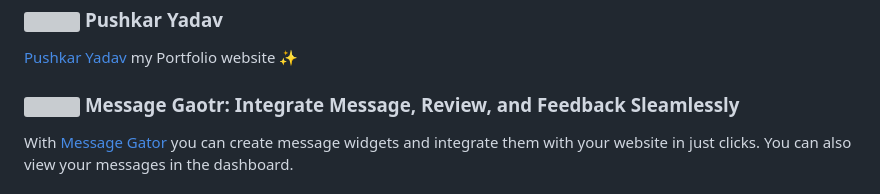
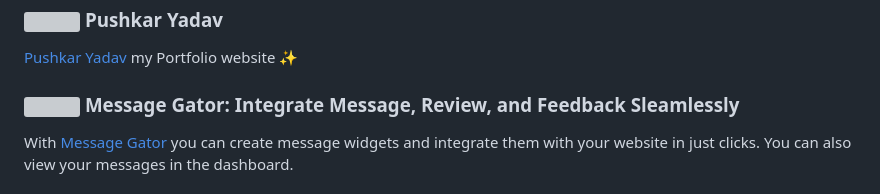
Before and after one commit to pushkarydv/pushkarydv, a Markdown page: Readme.md, the part around the change. Rendered like a GitHub page; grey boxes are pictures that could not be loaded.

```diff
--- a/Readme.md
+++ b/Readme.md
@@ -11,7 +11,7 @@
 
 [Pushkar Yadav](https://pushkaryadav.in/) my Portfolio website ✨
 
-### <img src="https://mg/logo.png" height="16px" /> Message Gaotr:  Integrate Message, Review, and Feedback Sleamlessly
+### <img src="https://mg.pushkaryadav.in/logo.png" height="16px" /> Message Gator:  Integrate Message, Review, and Feedback Sleamlessly
 
 With [Message Gator](https://mg.pushkaryadav.in/) you can create message widgets and integrate them with your website in just clicks. You can also view your messages in the dashboard.
 
```
